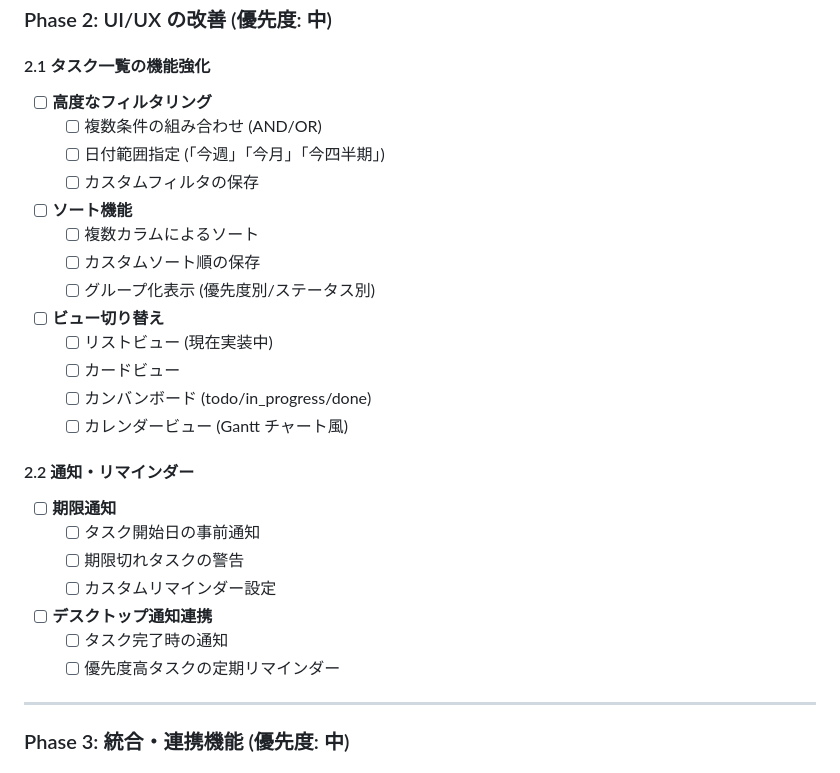
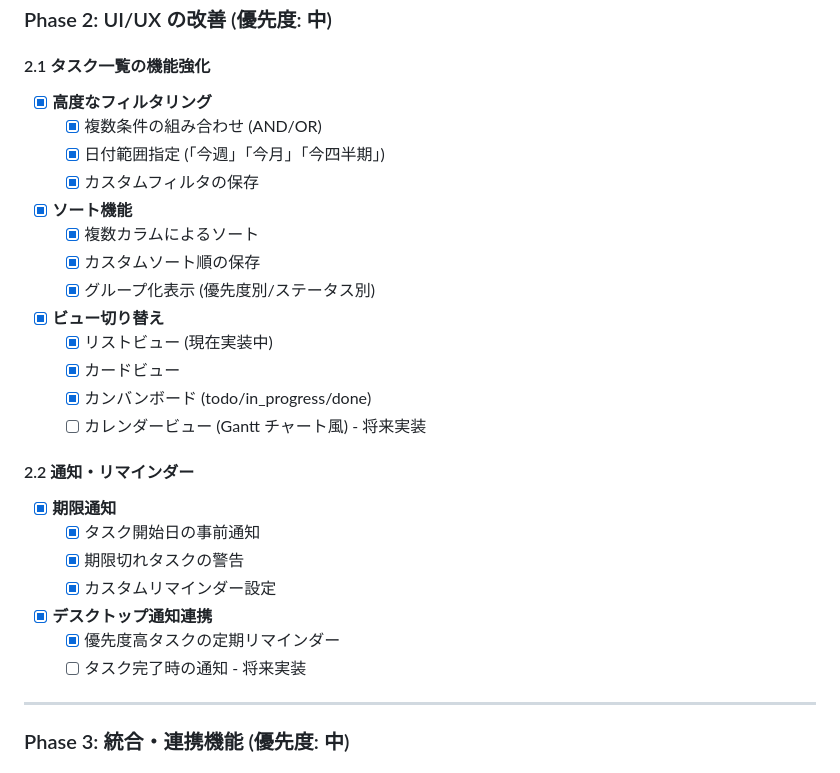
Before and after one commit to tomoyasu-sasaki/KanshiChan, a Markdown page: docs/tasks-implementation-plan.md, the part around the change. Rendered like a GitHub page.

Commit message:
docs: Phase 2 の実装完了をマーク

```diff
--- a/docs/tasks-implementation-plan.md
+++ b/docs/tasks-implementation-plan.md
@@ -124,31 +124,31 @@
 ### Phase 2: UI/UX の改善 (優先度: 中)
 
 #### 2.1 タスク一覧の機能強化
-- [ ] **高度なフィルタリング**
-  - [ ] 複数条件の組み合わせ (AND/OR)
-  - [ ] 日付範囲指定 (「今週」「今月」「今四半期」)
-  - [ ] カスタムフィルタの保存
+- [x] **高度なフィルタリング**
+  - [x] 複数条件の組み合わせ (AND/OR)
+  - [x] 日付範囲指定 (「今週」「今月」「今四半期」)
+  - [x] カスタムフィルタの保存
 
-- [ ] **ソート機能**
-  - [ ] 複数カラムによるソート
-  - [ ] カスタムソート順の保存
-  - [ ] グループ化表示 (優先度別/ステータス別)
+- [x] **ソート機能**
+  - [x] 複数カラムによるソート
+  - [x] カスタムソート順の保存
+  - [x] グループ化表示 (優先度別/ステータス別)
 
-- [ ] **ビュー切り替え**
-  - [ ] リストビュー (現在実装中)
-  - [ ] カードビュー
-  - [ ] カンバンボード (todo/in_progress/done)
-  - [ ] カレンダービュー (Gantt チャート風)
+- [x] **ビュー切り替え**
+  - [x] リストビュー (現在実装中)
+  - [x] カードビュー
+  - [x] カンバンボード (todo/in_progress/done)
+  - [ ] カレンダービュー (Gantt チャート風) - 将来実装
 
 #### 2.2 通知・リマインダー
-- [ ] **期限通知**
-  - [ ] タスク開始日の事前通知
-  - [ ] 期限切れタスクの警告
-  - [ ] カスタムリマインダー設定
+- [x] **期限通知**
+  - [x] タスク開始日の事前通知
+  - [x] 期限切れタスクの警告
+  - [x] カスタムリマインダー設定
 
-- [ ] **デスクトップ通知連携**
-  - [ ] タスク完了時の通知
-  - [ ] 優先度高タスクの定期リマインダー
+- [x] **デスクトップ通知連携**
+  - [x] 優先度高タスクの定期リマインダー
+  - [ ] タスク完了時の通知 - 将来実装
 
 ---
 
```
